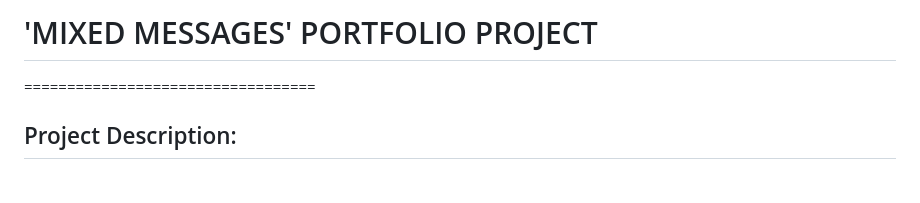
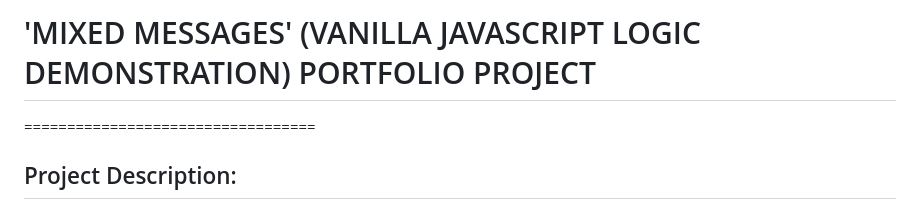
Before and after one commit to dylan-anthony-dupont/Portfolio-Projects, a Markdown page: Vanilla-JavaScript/Mixed-Messages/README.md, the part around the change. GitHub-like rendering; blank space fills up the shorter version.

Commit message:
VANILLA JAVASCRIPT LOGIC DEMONSTRATION
Showcasing my vanilla javascript logic capabilities through the creation of a poker hand/card dealer.

```diff
--- a/Vanilla-JavaScript/Mixed-Messages/README.md
+++ b/Vanilla-JavaScript/Mixed-Messages/README.md
@@ -1,4 +1,4 @@
-# 'MIXED MESSAGES' PORTFOLIO PROJECT
+# 'MIXED MESSAGES' (VANILLA JAVASCRIPT LOGIC DEMONSTRATION) PORTFOLIO PROJECT
 ==================================
 ## Project Description:
 ------------------------
```
